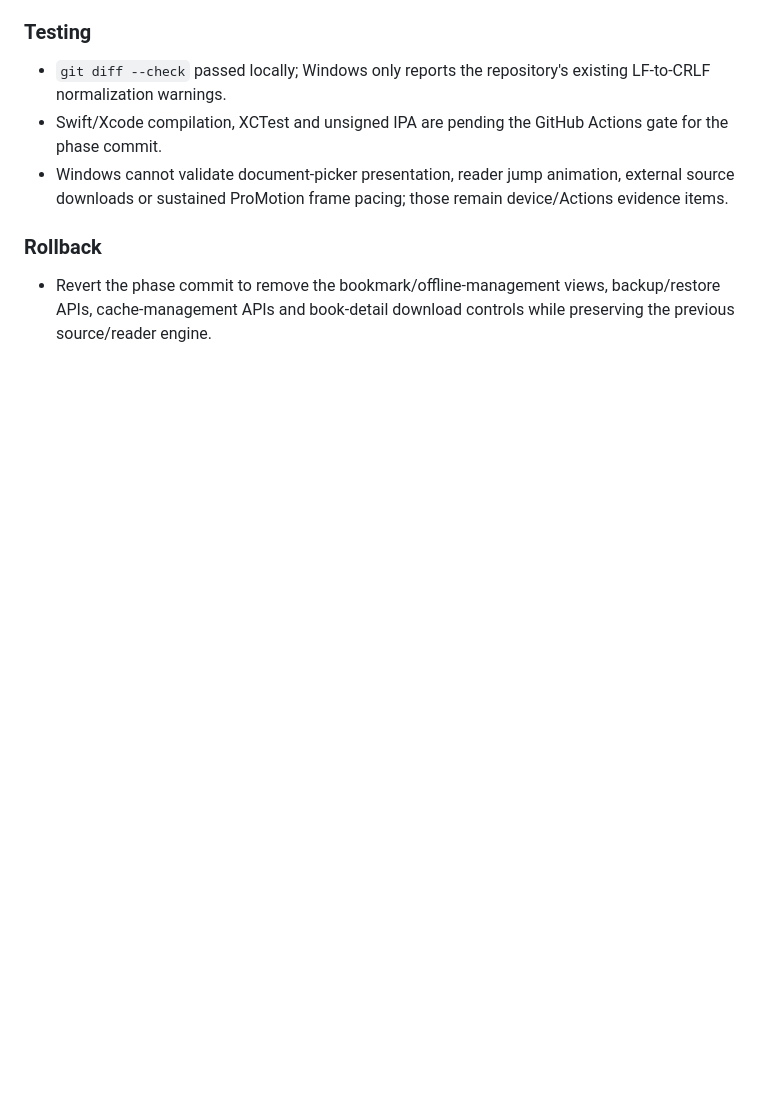
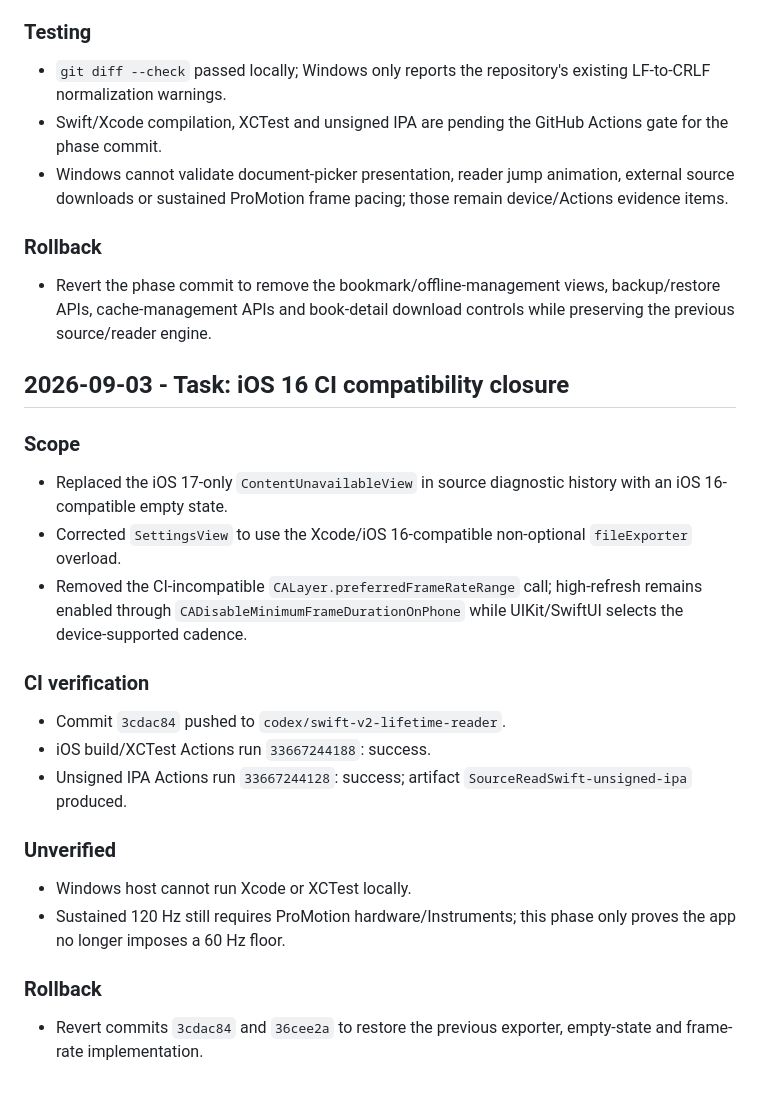
Before and after one commit to ztcsr5/read, a Markdown page: progress.md, the part around the change. GitHub-like rendering; blank space fills up the shorter version.

Commit message:
docs: close iOS 16 CI compatibility phase

```diff
--- a/progress.md
+++ b/progress.md
@@ -911,3 +911,22 @@
 
 ### Rollback
 - Revert the phase commit to remove the bookmark/offline-management views, backup/restore APIs, cache-management APIs and book-detail download controls while preserving the previous source/reader engine.
+
+## 2026-09-03 - Task: iOS 16 CI compatibility closure
+
+### Scope
+- Replaced the iOS 17-only `ContentUnavailableView` in source diagnostic history with an iOS 16-compatible empty state.
+- Corrected `SettingsView` to use the Xcode/iOS 16-compatible non-optional `fileExporter` overload.
+- Removed the CI-incompatible `CALayer.preferredFrameRateRange` call; high-refresh remains enabled through `CADisableMinimumFrameDurationOnPhone` while UIKit/SwiftUI selects the device-supported cadence.
+
+### CI verification
+- Commit `3cdac84` pushed to `codex/swift-v2-lifetime-reader`.
+- iOS build/XCTest Actions run `33667244188`: success.
+- Unsigned IPA Actions run `33667244128`: success; artifact `SourceReadSwift-unsigned-ipa` produced.
+
+### Unverified
+- Windows host cannot run Xcode or XCTest locally.
+- Sustained 120 Hz still requires ProMotion hardware/Instruments; this phase only proves the app no longer imposes a 60 Hz floor.
+
+### Rollback
+- Revert commits `3cdac84` and `36cee2a` to restore the previous exporter, empty-state and frame-rate implementation.
```
